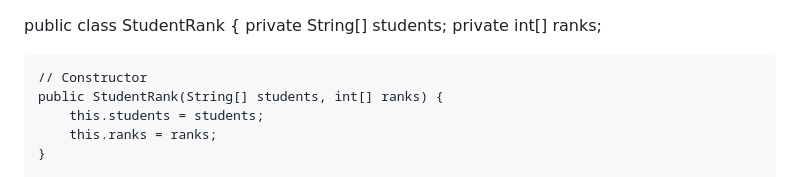
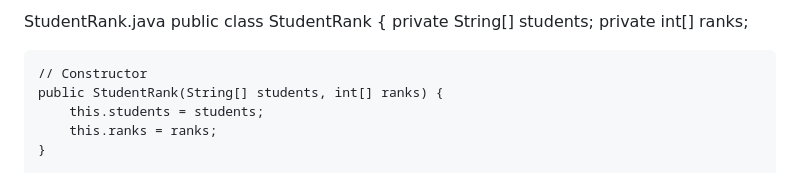
Before and after one commit to raghavks/infovision, a Markdown page: README.md, the part around the change. Drawn GitHub-style.

```diff
--- a/README.md
+++ b/README.md
@@ -1,3 +1,4 @@
+StudentRank.java
 public class StudentRank {
     private String[] students;
     private int[] ranks;
```
